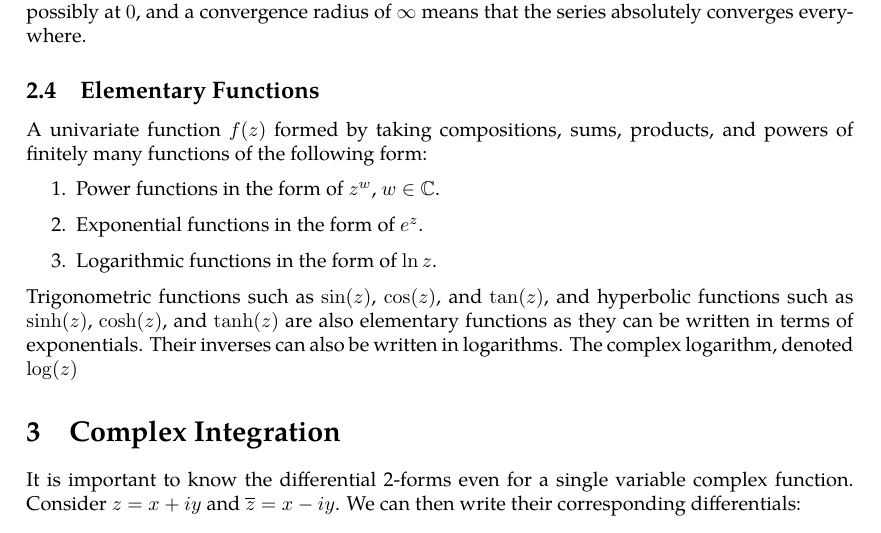
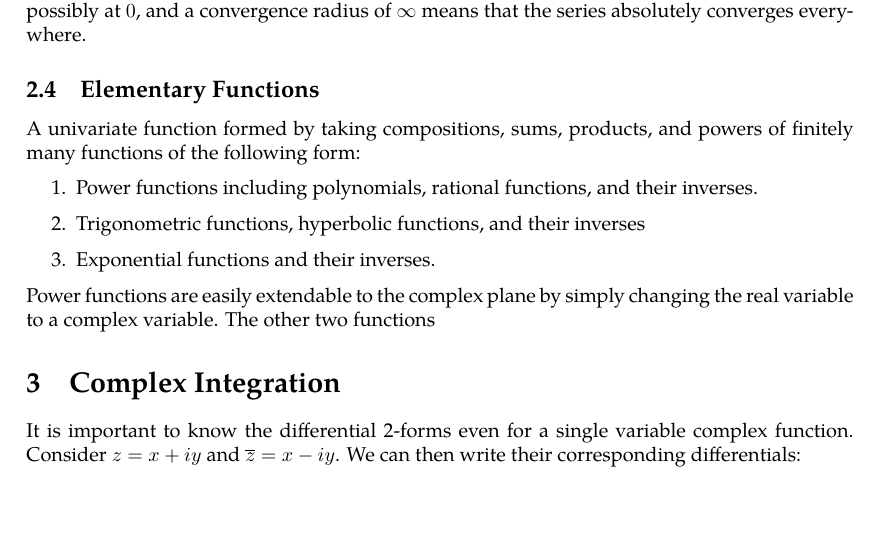
Before and after one commit to slipperking/complex-analysis-latex, a LaTeX document (main.tex): part of page 15 of 38 before the commit and part of page 15 of 37 after it, cut so that both start at the same text, the shorter picture padded with empty space. Compiled offline with pdfLaTeX.

Commit message:
overleaf_to_git (Tue Jun  3 11:54:23 2025 -0700): update main.tex from r6973 to r6988

```diff
--- a/main.tex
+++ b/main.tex
@@ -379,13 +379,13 @@ The disk \(\abs{z}<R\) is known as the \textit{disk of convergence}, a direct ge
 \end{theorem}
 Of course, a convergence radius of \(0\) implies that the series is divergent everywhere except for possibly at \(0\), and a convergence radius of \(\infty\) means that the series absolutely converges everywhere.
 \subsection{Elementary Functions}
-A univariate function \(f(z)\) formed by taking compositions, sums, products, and powers of finitely many functions of the following form:
+A univariate function formed by taking compositions, sums, products, and powers of finitely many functions of the following form:
 \begin{enumerate}
-    \item Power functions in the form of \(z^w\), \(w\in\mathbb{C}\).
-    \item Exponential functions in the form of \(e^z\).
-    \item Logarithmic functions in the form of \(\ln z\).
+    \item Power functions including polynomials, rational functions, and their inverses.
+    \item Trigonometric functions, hyperbolic functions, and their inverses
+    \item Exponential functions and their inverses.
 \end{enumerate}
-Trigonometric functions such as \(\sin(z)\), \(\cos(z)\), and \(\tan(z)\), and hyperbolic functions such as \(\sinh(z)\), \(\cosh(z)\), and \(\tanh(z)\) are also elementary functions as they can be written in terms of exponentials. Their inverses can also be written in logarithms. The complex logarithm, denoted \(\log(z)\)
+Power functions are easily extendable to the complex plane by simply changing the real variable to a complex variable. The other two functions
 \section{Complex Integration}
 It is important to know the differential 2-forms even for a single variable complex function. Consider \(z=x+iy\) and \(\overline{z}=x-iy\). We can then write their corresponding differentials:
 \[\ddz=\ddx+i\ddy,\quad\dd{\overline{z}}=\ddx-i\ddy.\]
```
